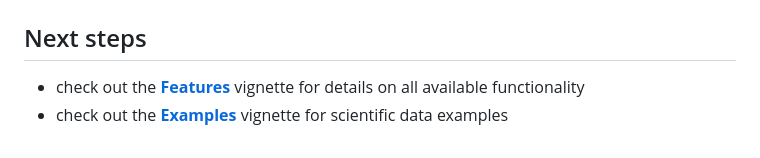
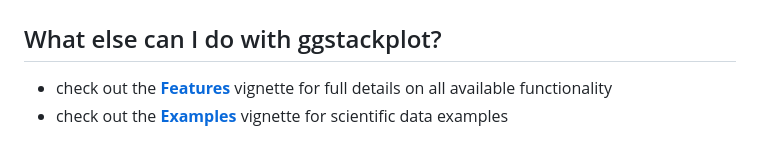
Before and after one commit to KopfLab/ggstackplot, a Markdown page: README.md, the part around the change. GitHub-like rendering.

```diff
--- a/README.md
+++ b/README.md
@@ -84,11 +84,11 @@ ggplot2::economics |>
 
 <img src="man/figures/README-example2-1.png" width="100%" />
 
-## Next steps
+## What else can I do with ggstackplot?
 
 - check out the
   **[Features](https://ggstackplot.kopflab.org/articles/features.html)**
-  vignette for details on all available functionality
+  vignette for full details on all available functionality
 - check out the
   **[Examples](https://ggstackplot.kopflab.org/articles/examples.html)**
   vignette for scientific data examples
```
Also changed, not shown: man/figures/README-example-1.png, man/figures/README-example2-1.png, man/figures/README-pressure-1.png (deleted), 1 other file.
